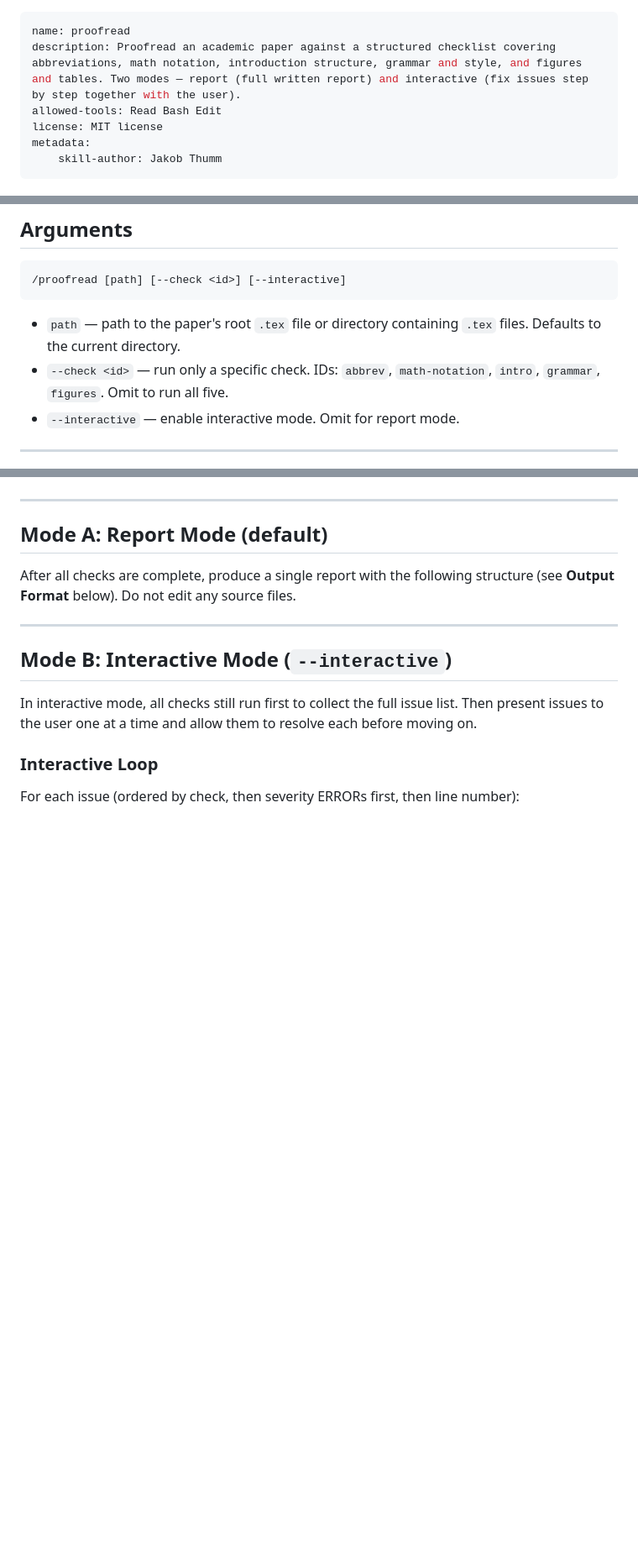
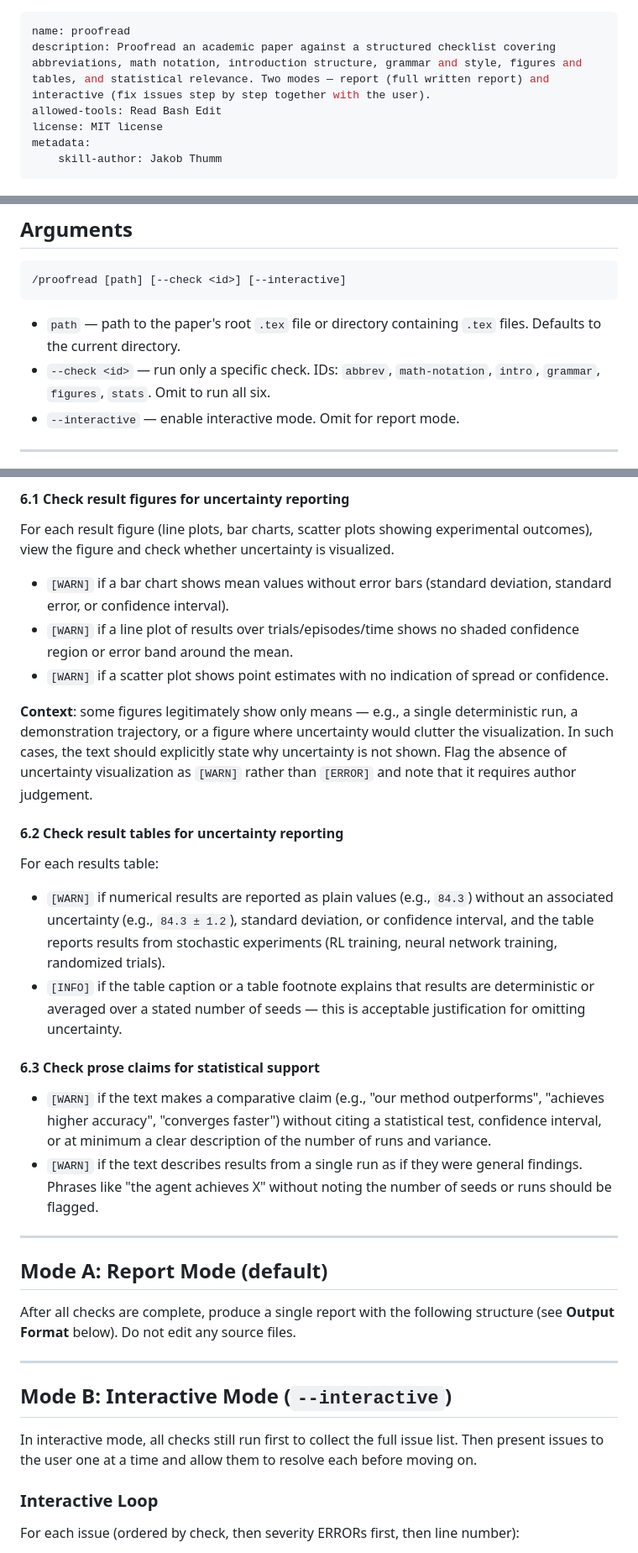
Before and after one commit to JakobThumm/proofreading, a Markdown page: SKILL.md, 3 parts joined by grey strips. Shown at 84% size. Drawn GitHub-style; blank space fills up the shorter version.

````diff
--- a/SKILL.md
+++ b/SKILL.md
@@ -1,6 +1,6 @@
 ---
 name: proofread
-description: Proofread an academic paper against a structured checklist covering abbreviations, math notation, introduction structure, grammar and style, and figures and tables. Two modes — report (full written report) and interactive (fix issues step by step together with the user).
+description: Proofread an academic paper against a structured checklist covering abbreviations, math notation, introduction structure, grammar and style, figures and tables, and statistical relevance. Two modes — report (full written report) and interactive (fix issues step by step together with the user).
 allowed-tools: Read Bash Edit
 license: MIT license
 metadata:
@@ -34,7 +34,7 @@ Use this skill when:
 ```
 
 - `path` — path to the paper's root `.tex` file or directory containing `.tex` files. Defaults to the current directory.
-- `--check <id>` — run only a specific check. IDs: `abbrev`, `math-notation`, `intro`, `grammar`, `figures`. Omit to run all five.
+- `--check <id>` — run only a specific check. IDs: `abbrev`, `math-notation`, `intro`, `grammar`, `figures`, `stats`. Omit to run all six.
 - `--interactive` — enable interactive mode. Omit for report mode.
 
 ---
@@ -474,3 +519,24 @@ Every figure and table should be discussed in the surrounding text, not just ref
+#### 6.1 Check result figures for uncertainty reporting
+
+For each result figure (line plots, bar charts, scatter plots showing experimental outcomes), view the figure and check whether uncertainty is visualized.
+
+- `[WARN]` if a bar chart shows mean values without error bars (standard deviation, standard error, or confidence interval).
+- `[WARN]` if a line plot of results over trials/episodes/time shows no shaded confidence region or error band around the mean.
+- `[WARN]` if a scatter plot shows point estimates with no indication of spread or confidence.
+
+**Context**: some figures legitimately show only means — e.g., a single deterministic run, a demonstration trajectory, or a figure where uncertainty would clutter the visualization. In such cases, the text should explicitly state why uncertainty is not shown. Flag the absence of uncertainty visualization as `[WARN]` rather than `[ERROR]` and note that it requires author judgement.
+
+#### 6.2 Check result tables for uncertainty reporting
+
+For each results table:
+- `[WARN]` if numerical results are reported as plain values (e.g., `84.3`) without an associated uncertainty (e.g., `84.3 ± 1.2`), standard deviation, or confidence interval, and the table reports results from stochastic experiments (RL training, neural network training, randomized trials).
+- `[INFO]` if the table caption or a table footnote explains that results are deterministic or averaged over a stated number of seeds — this is acceptable justification for omitting uncertainty.
+
+#### 6.3 Check prose claims for statistical support
+
+- `[WARN]` if the text makes a comparative claim (e.g., "our method outperforms", "achieves higher accuracy", "converges faster") without citing a statistical test, confidence interval, or at minimum a clear description of the number of runs and variance.
+- `[WARN]` if the text describes results from a single run as if they were general findings. Phrases like "the agent achieves X" without noting the number of seeds or runs should be flagged.
+
 ---
 
 ## Mode A: Report Mode (default)
````
Also changed, not shown: other parts of SKILL.md (+49 -0 lines).
